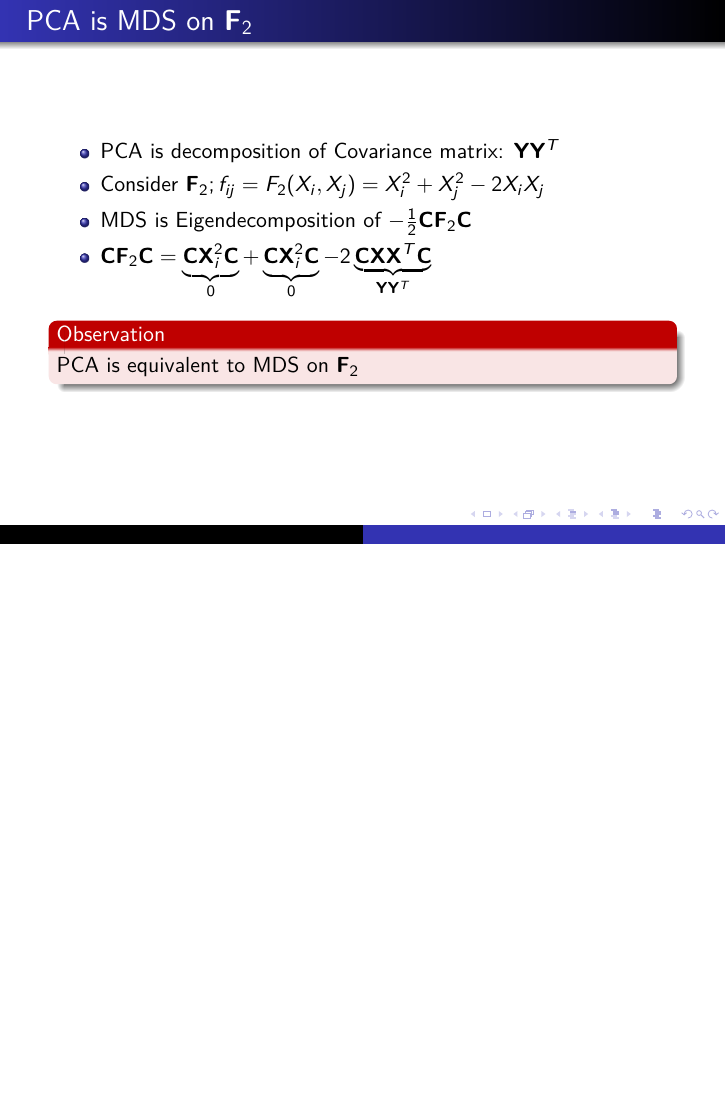
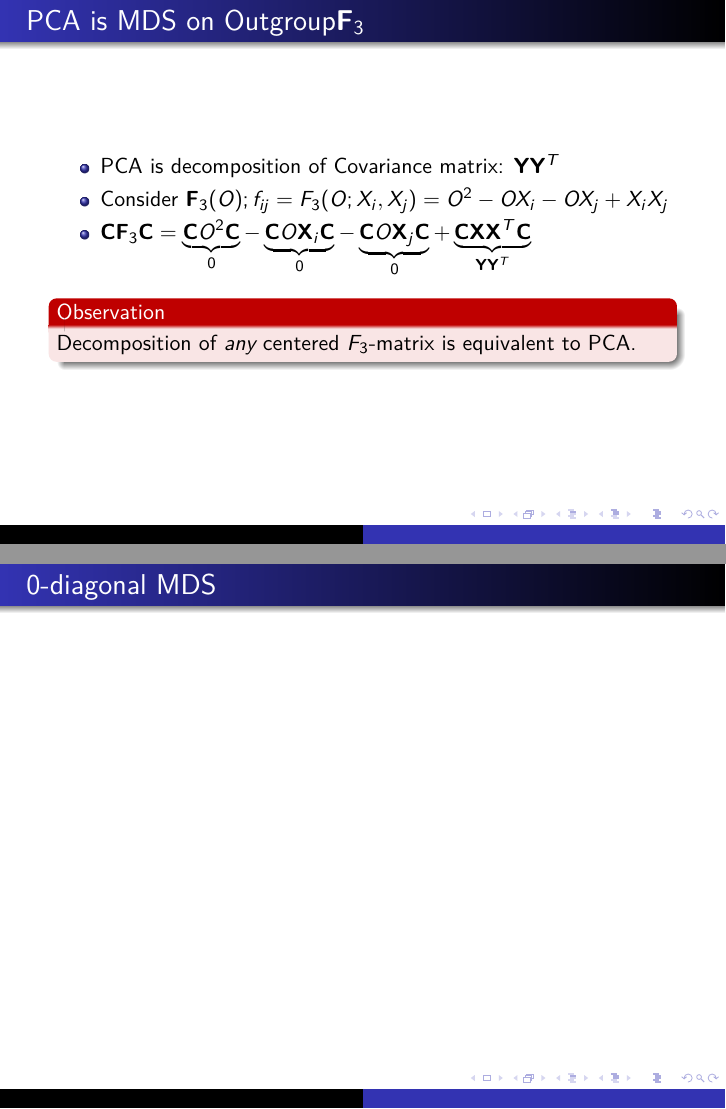
Before and after one commit to BenjaminPeter/fstats_pca, LaTeX slides (talk_fstats_pca2.tex): page 25 of 25 before the commit and pages 30 and 31 of 31 after it, the two joined at a grey line, the shorter picture padded with empty space. Compiled offline with pdfLaTeX.

Commit message:
talk figs

```diff
--- a/talk_fstats_pca2.tex
+++ b/talk_fstats_pca2.tex
@@ -136,8 +136,31 @@ PCA is equivalent to outgroup-$F_3$-analysis with sample mean as outgroup
 			PCA is equivalent to MDS on $\MF$
 		\end{alertblock}
 	}
-	\end{frame}
+\end{frame}
+
+\begin{frame}
+	\frametitle{PCA is MDS on Outgroup$\MFT$}
+
+	\begin{itemize}
+		\item<1-> PCA is decomposition of Covariance matrix: $\MY\MY^T$
+		\item<2-> Consider $\MFT(O); f_{ij} = F_3(O; X_i, X_j) = O^2 - OX_i - OX_j +  X_i X_j$
+		\item<4-> $\MC\MFT\MC = \underbrace{\MC O^2\MC}_{0}  -
+		\underbrace{\MC O\MX_i\MC}_{0} -
+		\underbrace{\MC O\MX_j\MC}_{0} +
+		\underbrace{\MC\MX\MX^T\MC}_{\MY\MY^T}$
+	\end{itemize}
 
 
+	\only<5>{
+		\begin{alertblock}{Observation}
+			Decomposition of \emph{any} centered $F_3$-matrix is equivalent to PCA.
+		\end{alertblock}
+	}
+\end{frame}
+
+
+\begin{frame}
+\frametitle{0-diagonal MDS}
+\end{frame}
 
 \end{document}
```
